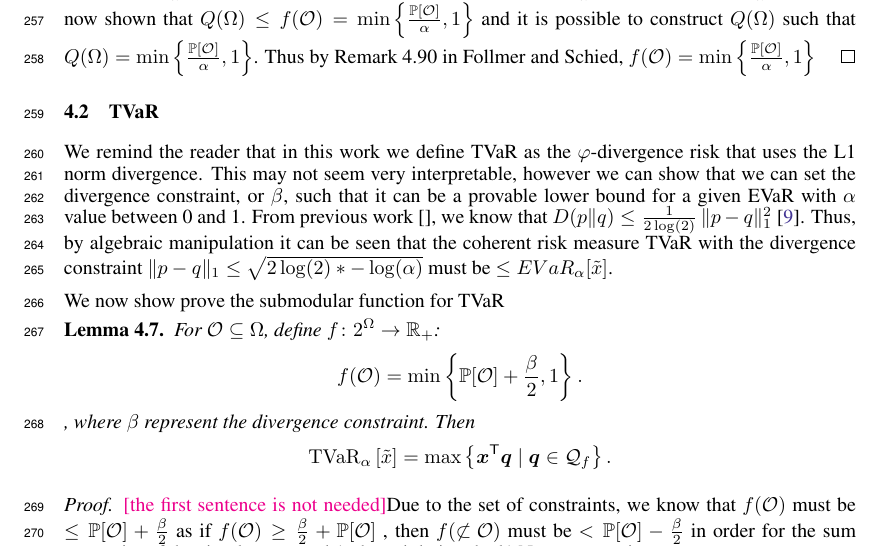
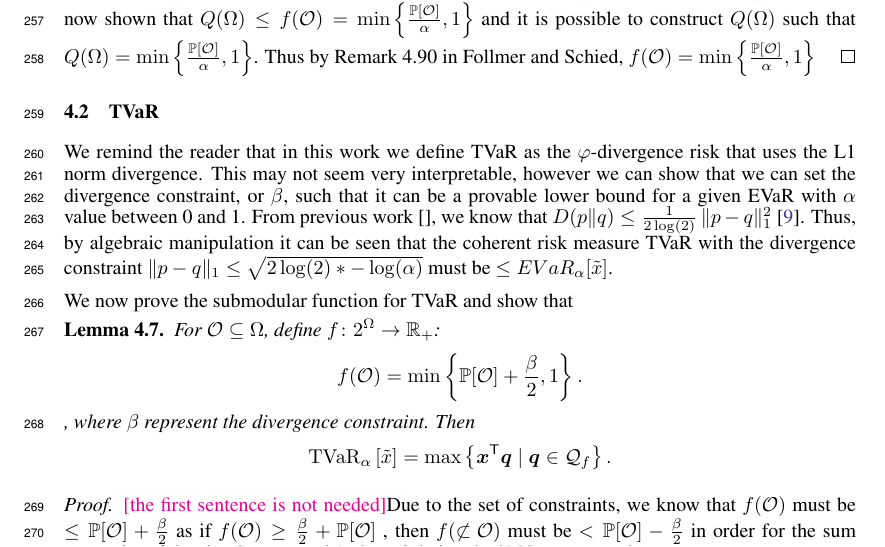
Before and after one commit to GersiD/FastCVaR, a LaTeX paper (main.tex): part of page 8 of 18, cut so that both start at the same text. Compiled offline with pdfLaTeX.

Commit message:
Update on Overleaf.

```diff
--- a/main.tex
+++ b/main.tex
@@ -518,7 +518,7 @@ We show below, we can construct $q$ such that $q(\mathcal{O}) =\min\left\{\frac{
 We remind the reader that in this work we define TVaR as the $\varphi$-divergence risk that uses the L1 norm divergence. This may not seem very interpretable, however we can show that we can set the divergence constraint, or $\beta$, such that it can be a provable lower bound for a given EVaR with $\alpha$ value between 0 and 1.
 From previous work \cite{}, we know that $D(p\|q) \leq \frac{1}{2 \log(2)} \, \|p - q\|_1^2$ \cite{Iyengar2005}. Thus, by algebraic manipulation it can be seen that the coherent risk measure TVaR with the divergence constraint $\|p - q\|_1 \leq \sqrt{2 \log(2) *-\log(\alpha)}$  must be $\leq EVaR_\alpha[\tilde{x}]$.
 
-We now show prove the submodular function for TVaR
+We now prove the submodular function for TVaR and show that
 \begin{lemma}
   For $\mathcal{O} \subseteq \Omega$, define $f\colon 2^{\Omega} \to \Real_+$:
   \[
```
